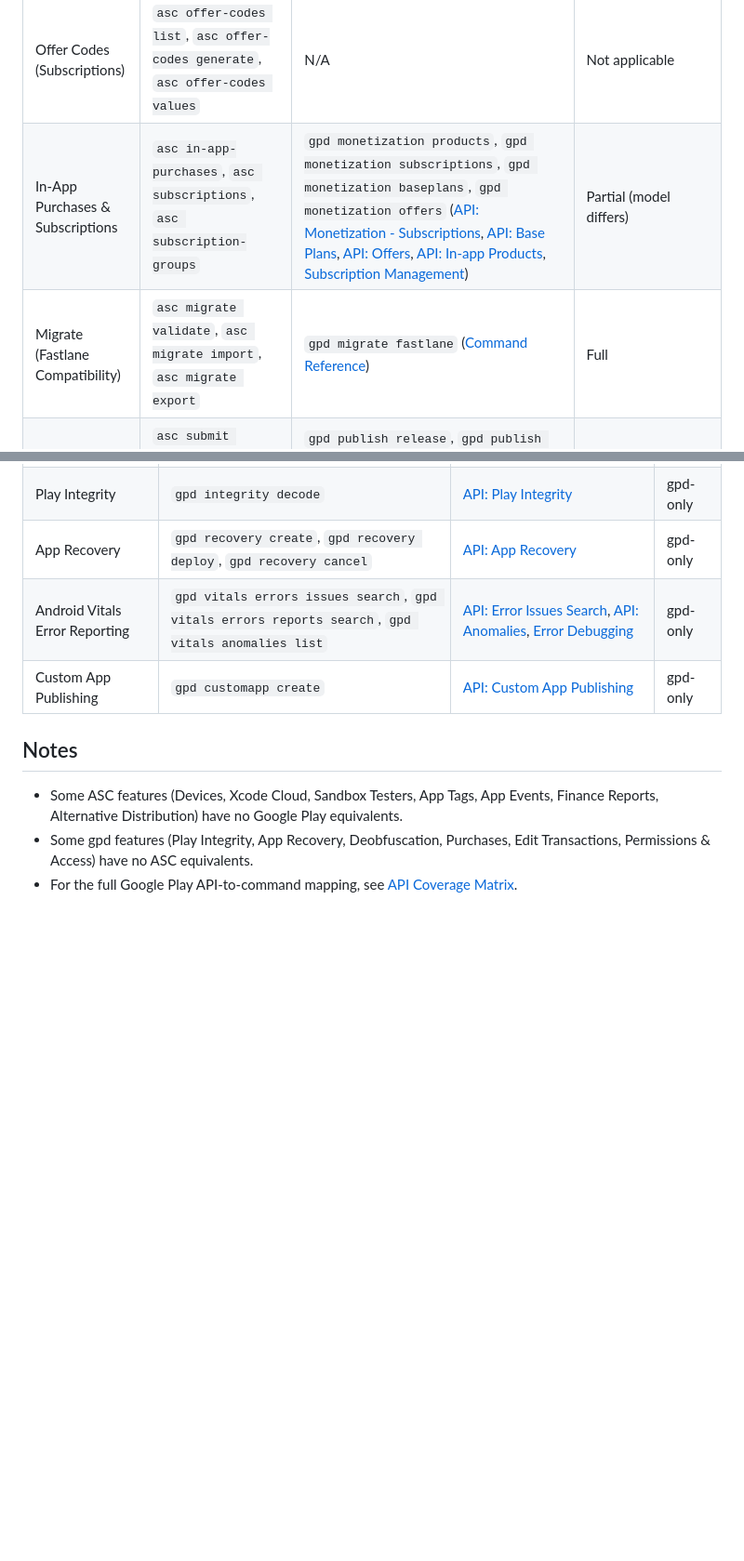
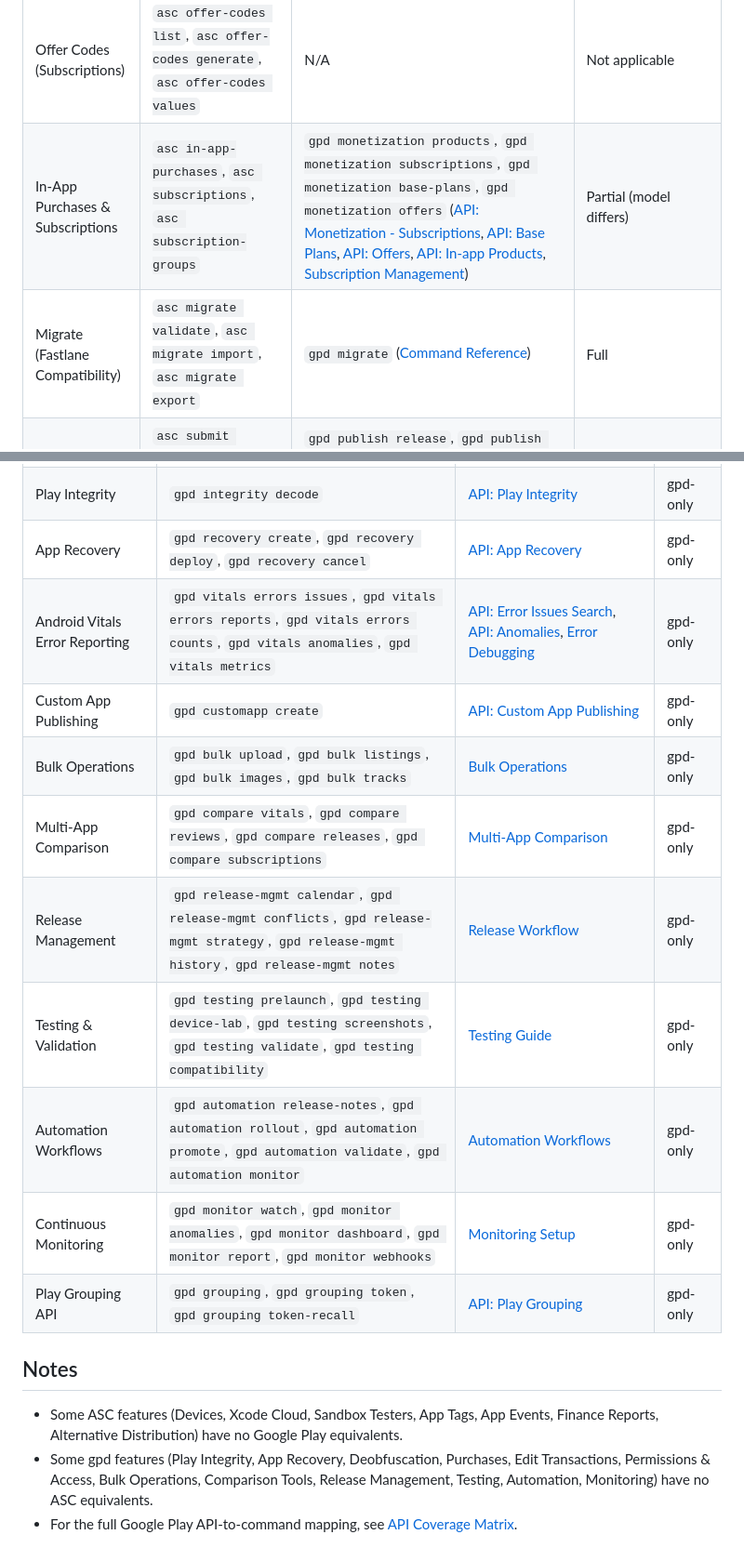
Before and after one commit to dl-alexandre/Google-Play-Developer-CLI, a Markdown page: docs/asc-parity.md, 2 parts joined by grey strips. Shown at 93% size. GitHub-like rendering; blank space fills up the shorter version.

Commit message:
docs: update asc-parity matrix with bulk, compare, testing, automation commands

```diff
--- a/docs/asc-parity.md
+++ b/docs/asc-parity.md
@@ -35,8 +35,8 @@ Status meanings:
 | Localizations | `asc localizations list`, `asc localizations download`, `asc localizations upload` | `gpd publish listing get`, `gpd publish listing update`, `gpd publish images upload` ([API: Listings](api-coverage-matrix.md#listings), [API: Images](api-coverage-matrix.md#images)) | Partial (scope and workflow differ) |
 | Build Localizations | `asc build-localizations list`, `asc build-localizations create`, `asc build-localizations update`, `asc build-localizations delete`, `asc build-localizations get` | N/A | Not applicable |
 | Offer Codes (Subscriptions) | `asc offer-codes list`, `asc offer-codes generate`, `asc offer-codes values` | N/A | Not applicable |
-| In-App Purchases & Subscriptions | `asc in-app-purchases`, `asc subscriptions`, `asc subscription-groups` | `gpd monetization products`, `gpd monetization subscriptions`, `gpd monetization baseplans`, `gpd monetization offers` ([API: Monetization - Subscriptions](api-coverage-matrix.md#monetization---subscriptions), [API: Base Plans](api-coverage-matrix.md#monetization---base-plans), [API: Offers](api-coverage-matrix.md#monetization---offers), [API: In-app Products](api-coverage-matrix.md#monetization---in-app-products), [Subscription Management](examples/subscription-management.md)) | Partial (model differs) |
-| Migrate (Fastlane Compatibility) | `asc migrate validate`, `asc migrate import`, `asc migrate export` | `gpd migrate fastlane` ([Command Reference](../README.md#command-reference)) | Full |
+| In-App Purchases & Subscriptions | `asc in-app-purchases`, `asc subscriptions`, `asc subscription-groups` | `gpd monetization products`, `gpd monetization subscriptions`, `gpd monetization base-plans`, `gpd monetization offers` ([API: Monetization - Subscriptions](api-coverage-matrix.md#monetization---subscriptions), [API: Base Plans](api-coverage-matrix.md#monetization---base-plans), [API: Offers](api-coverage-matrix.md#monetization---offers), [API: In-app Products](api-coverage-matrix.md#monetization---in-app-products), [Subscription Management](examples/subscription-management.md)) | Partial (model differs) |
+| Migrate (Fastlane Compatibility) | `asc migrate validate`, `asc migrate import`, `asc migrate export` | `gpd migrate` ([Command Reference](../README.md#command-reference)) | Full |
 | Submit | `asc submit create`, `asc submit status`, `asc submit cancel` | `gpd publish release`, `gpd publish rollout`, `gpd publish promote`, `gpd publish halt`, `gpd publish rollback` ([API: Tracks](api-coverage-matrix.md#tracks), [Edit Workflow](examples/edit-workflow.md), [Release Workflow](examples/release-workflow.md)) | Partial (workflow and concepts differ) |
 | Utilities | `asc version` | `gpd version`, `gpd config init`, `gpd config doctor`, `gpd config path`, `gpd config get`, `gpd config set`, `gpd config completion` ([Command Reference](../README.md#command-reference)) | Partial (additional utilities available) |
 | Output Formats | `asc --output table`, `asc --output markdown` | `gpd --output json`, `gpd --output table`, `gpd --output markdown` ([Command Reference](../README.md#command-reference)) | Full |
@@ -52,11 +52,18 @@ Status meanings:
 | Purchases Verification | `gpd purchases verify`, `gpd purchases products acknowledge`, `gpd purchases subscriptions revoke`, `gpd purchases voided list` | [API: Purchases - Products](api-coverage-matrix.md#purchases---products), [API: Purchases - Subscriptions](api-coverage-matrix.md#purchases---subscriptions), [API: Purchases - Voided](api-coverage-matrix.md#purchases---voided) | gpd-only |
 | Play Integrity | `gpd integrity decode` | [API: Play Integrity](api-coverage-matrix.md#play-integrity-api-v1) | gpd-only |
 | App Recovery | `gpd recovery create`, `gpd recovery deploy`, `gpd recovery cancel` | [API: App Recovery](api-coverage-matrix.md#app-recovery) | gpd-only |
-| Android Vitals Error Reporting | `gpd vitals errors issues search`, `gpd vitals errors reports search`, `gpd vitals anomalies list` | [API: Error Issues Search](api-coverage-matrix.md#error-issues-search), [API: Anomalies](api-coverage-matrix.md#anomalies), [Error Debugging](examples/error-debugging.md) | gpd-only |
+| Android Vitals Error Reporting | `gpd vitals errors issues`, `gpd vitals errors reports`, `gpd vitals errors counts`, `gpd vitals anomalies`, `gpd vitals metrics` | [API: Error Issues Search](api-coverage-matrix.md#error-issues-search), [API: Anomalies](api-coverage-matrix.md#anomalies), [Error Debugging](examples/error-debugging.md) | gpd-only |
 | Custom App Publishing | `gpd customapp create` | [API: Custom App Publishing](api-coverage-matrix.md#play-custom-app-publishing-api-v1) | gpd-only |
+| Bulk Operations | `gpd bulk upload`, `gpd bulk listings`, `gpd bulk images`, `gpd bulk tracks` | [Bulk Operations](examples/bulk-operations.md) | gpd-only |
+| Multi-App Comparison | `gpd compare vitals`, `gpd compare reviews`, `gpd compare releases`, `gpd compare subscriptions` | [Multi-App Comparison](examples/multi-app-comparison.md) | gpd-only |
+| Release Management | `gpd release-mgmt calendar`, `gpd release-mgmt conflicts`, `gpd release-mgmt strategy`, `gpd release-mgmt history`, `gpd release-mgmt notes` | [Release Workflow](examples/release-workflow.md) | gpd-only |
+| Testing & Validation | `gpd testing prelaunch`, `gpd testing device-lab`, `gpd testing screenshots`, `gpd testing validate`, `gpd testing compatibility` | [Testing Guide](examples/testing-validation.md) | gpd-only |
+| Automation Workflows | `gpd automation release-notes`, `gpd automation rollout`, `gpd automation promote`, `gpd automation validate`, `gpd automation monitor` | [Automation Workflows](examples/automation-workflows.md) | gpd-only |
+| Continuous Monitoring | `gpd monitor watch`, `gpd monitor anomalies`, `gpd monitor dashboard`, `gpd monitor report`, `gpd monitor webhooks` | [Monitoring Setup](examples/monitoring-setup.md) | gpd-only |
+| Play Grouping API | `gpd grouping`, `gpd grouping token`, `gpd grouping token-recall` | [API: Play Grouping](api-coverage-matrix.md#play-grouping-api) | gpd-only |
 
 ## Notes
 
 - Some ASC features (Devices, Xcode Cloud, Sandbox Testers, App Tags, App Events, Finance Reports, Alternative Distribution) have no Google Play equivalents.
-- Some gpd features (Play Integrity, App Recovery, Deobfuscation, Purchases, Edit Transactions, Permissions & Access) have no ASC equivalents.
+- Some gpd features (Play Integrity, App Recovery, Deobfuscation, Purchases, Edit Transactions, Permissions & Access, Bulk Operations, Comparison Tools, Release Management, Testing, Automation, Monitoring) have no ASC equivalents.
 - For the full Google Play API-to-command mapping, see [API Coverage Matrix](api-coverage-matrix.md).
```
Also changed, not shown: other parts of docs/asc-parity.md (+3 -3 lines).
